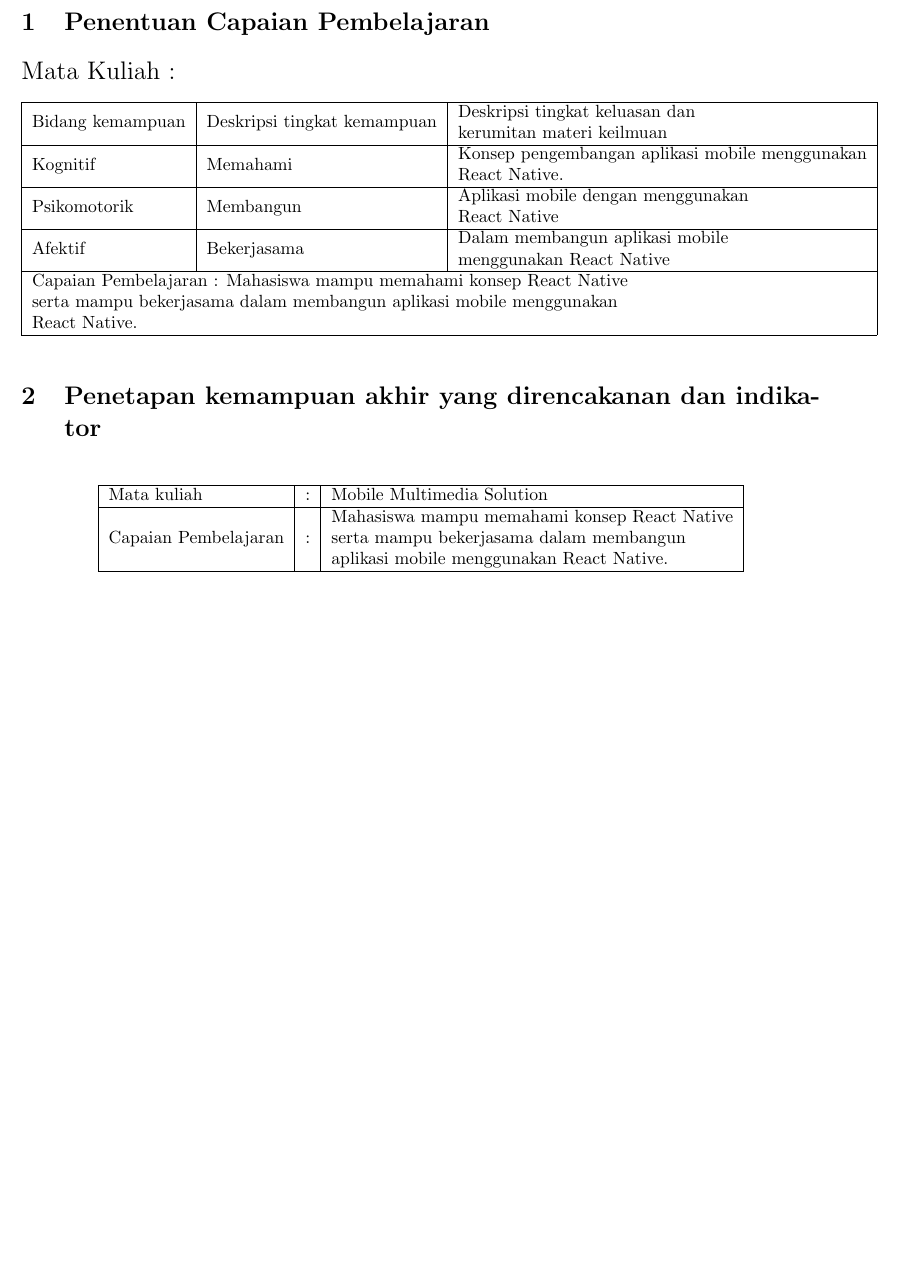
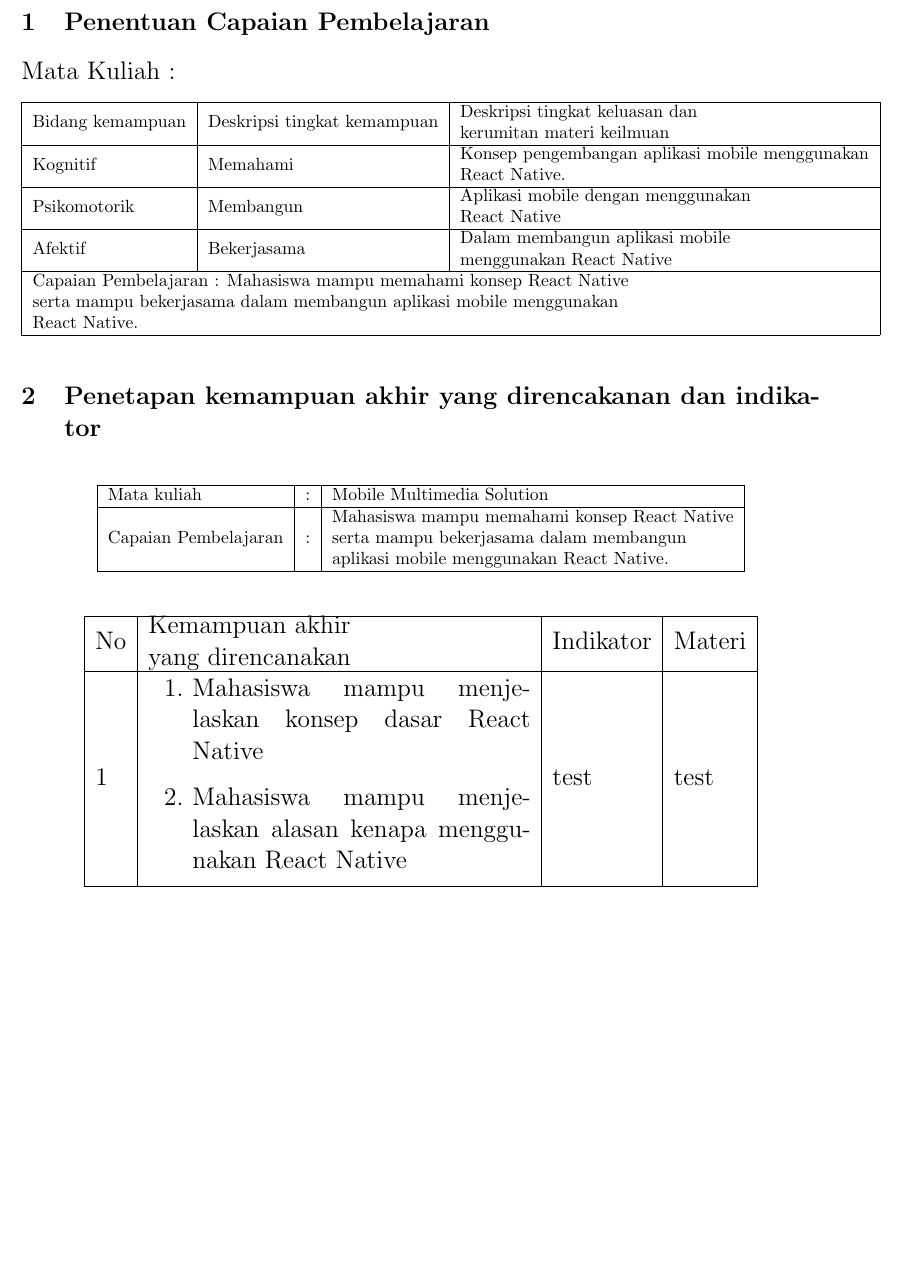
Before and after one commit to bilalbayasut/preketex, a LaTeX document (rpp.tex): part of the page, cut so that both start at the same text. Compiled offline with pdfLaTeX.

Commit message:
table fix

```diff
--- a/rpp.tex
+++ b/rpp.tex
@@ -1,7 +1,16 @@
 \documentclass{article}
 \usepackage[a4paper, margin=2.54cm]{geometry}
 \usepackage{graphicx}
+\usepackage{enumitem}
 \usepackage{float}
+\usepackage{array,etoolbox}
+\usepackage{booktabs}
+
+\newcommand{\tabitem}{~~\llap{\textbullet}~~}
+
+\preto\tabular{\setcounter{magicrownumbers}{0}}
+\newcounter{magicrownumbers}
+\newcommand\rownumber{\stepcounter{magicrownumbers}\arabic{magicrownumbers}}
 \begin{document}
 
 \section{Penentuan Capaian Pembelajaran}
@@ -24,7 +33,6 @@
 \section{Penetapan kemampuan akhir yang direncakanan dan indikator}
 \begin{table}[H]
     \centering
-    \label{my-label}
     \begin{tabular}{lll}
     \hline
     \multicolumn{1}{|l|}{Mata kuliah}          & \multicolumn{1}{l|}{:} & \multicolumn{1}{l|}{Mobile Multimedia Solution}                                                                                                                                                   \\ \hline
@@ -32,4 +40,84 @@
                                                &                        &
     \end{tabular}
     \end{table}
+
+
+    % \begin{center}
+    %     \begin{tabular}{ |l|l|l|l| }
+    %      \hline
+    %      No & Kemampuan akhir yang direncanakan & Indikator & Materi\\
+    %      \hline
+    %      1 & cell5 &
+    %      \begin{enumerate}
+    %         \item This is item 1
+    %         \item This is item 2
+    %      \end{enumerate}
+    %      & materi \\
+
+    %      \hline
+    %     \end{tabular}
+    %     \end{center}
+
+    \begin{center}
+    \begin{tabular}{|l|l|l|l|}
+        \hline
+        No & \begin{minipage}{3in}Kemampuan akhir \\
+            yang direncanakan\end{minipage} &
+            Indikator & Materi\\
+       \hline
+        1 &
+        \begin{minipage}{3in}
+          \vskip 4pt
+          \begin{enumerate}
+         \item Mahasiswa mampu menjelaskan konsep dasar React Native
+         \item Mahasiswa mampu menjelaskan alasan kenapa menggunakan React Native
+         \end{enumerate}
+         \vskip 4pt
+       \end{minipage}
+       & test
+       & test
+       \\
+        \hline
+       \end{tabular}
+    \end{center}
+
+    % \begin{table}[H]
+    %     \centering
+    %     \begin{tabular}{|l|l|l|l|}
+    %     \hline
+    %     No & \begin{tabular}[c]{@{}l@{}}Kemampuan akhir\\ yang direncanakan\end{tabular}                     & Indikator & Materi       \\ \hline
+    %     1  &
+    %     \begin{tabular}[c]{@{}l@{}}
+    %     Mahasiswa dapat menjelaskan\\ konsep dasar React Native
+    %     \end{tabular}
+    %     & Mahasiswa
+    %     & Introduction \\ \hline
+    %        &                                                                                                 &           &              \\ \hline
+    %     \end{tabular}
+    %     \end{table}
+
+
+% \begin{enumerate}
+            %     \label{indikator}
+            %     \item Topic
+            %     \begin{enumerate}[label*=\arabic*.]
+            %       \item First Subtopic
+            %       \item Second Subtopic
+            %     \end{enumerate}
+            %   \end{enumerate}
+
+            % \begin{tabular}{|p{0.4\textwidth}|p{.03\textwidth}|p{0.4\textwidth}|}
+            %     %%%
+            %     \begin{itemize}
+            %       \item Sample Text
+            %       \item Sample Text
+            %       \end{itemize}
+            %       & Hi &
+            %       \begin{itemize}
+            %       \item Sample Text
+            %       \item Sample Text
+            %     \end{itemize}
+            %     %%%
+
+            %     \end{tabular}
 \end{document}
```
Also changed, not shown: rpp.pdf, 5 other files.
